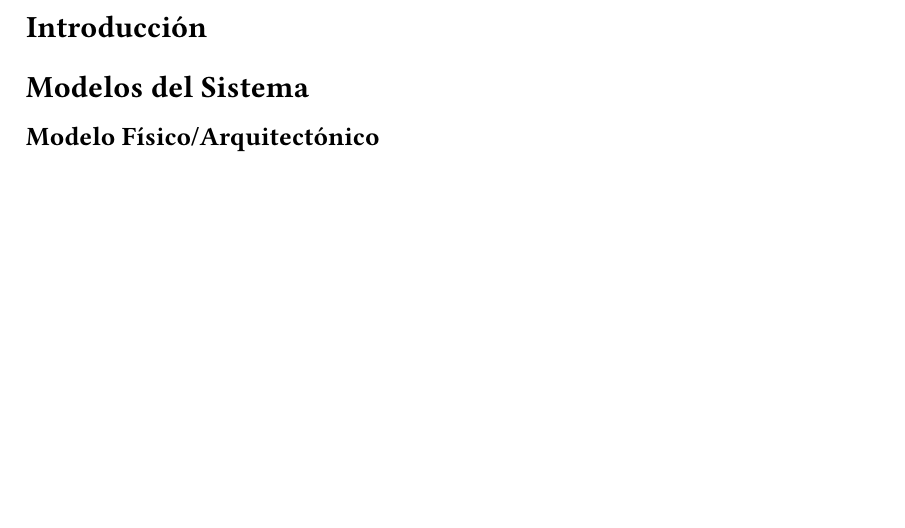
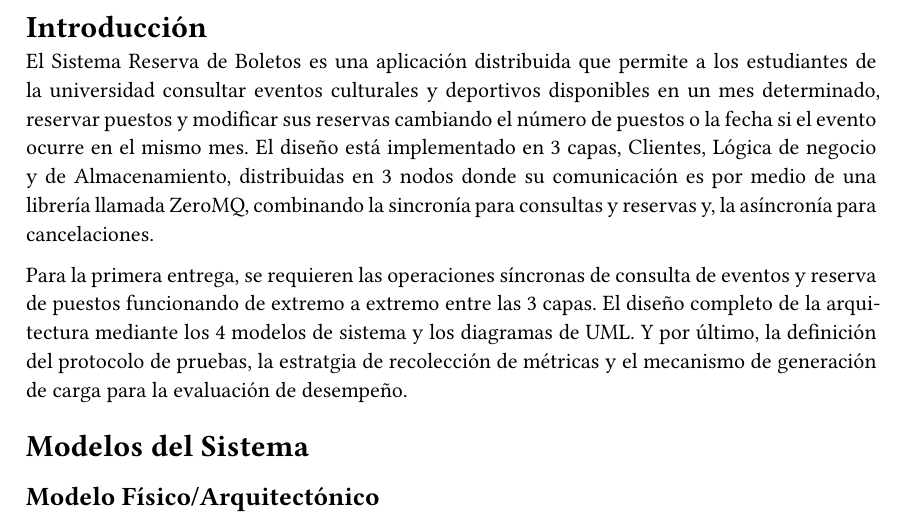
Before and after one commit to AdrianMontLin/sistema-reserva-boletos, a Typst document (docs/documentacion.typ): part of page 2 of 2, cut so that both start at the same text, the shorter picture padded with empty space. The pictures show the PDF file docs/documentacion.pdf that the author committed with the source.

Commit message:
Agrego introducción de documento

```diff
--- a/docs/documentacion.typ
+++ b/docs/documentacion.typ
@@ -44,8 +44,9 @@
 
 = Introducción
 
-// TODO: 2-3 líneas describiendo qué es el sistema y el alcance de esta entrega
-// (arquitectura base, solo consulta y reserva, sin tolerancia a fallas)
+El Sistema Reserva de Boletos es una aplicación distribuida que permite a los estudiantes de la universidad consultar eventos culturales y deportivos disponibles en un mes determinado, reservar puestos y modificar sus reservas cambiando el número de puestos o la fecha si el evento ocurre en el mismo mes. El diseño está implementado en 3 capas, Clientes, Lógica de negocio y de Almacenamiento, distribuidas en 3 nodos donde su comunicación es por medio de una librería llamada ZeroMQ, combinando la sincronía para consultas y reservas y, la asíncronía para cancelaciones.
+
+Para la primera entrega, se requieren las operaciones síncronas de consulta de eventos y reserva de puestos funcionando de extremo a extremo entre las 3 capas. El diseño completo de la arquitectura mediante los 4 modelos de sistema y los diagramas de UML. Y por último, la definición del protocolo de pruebas, la estratgia de recolección de métricas y el mecanismo de generación de carga para la evaluación de desempeño.
 
 = Modelos del Sistema
 
```
Also changed, not shown: docs/documentacion.pdf.
